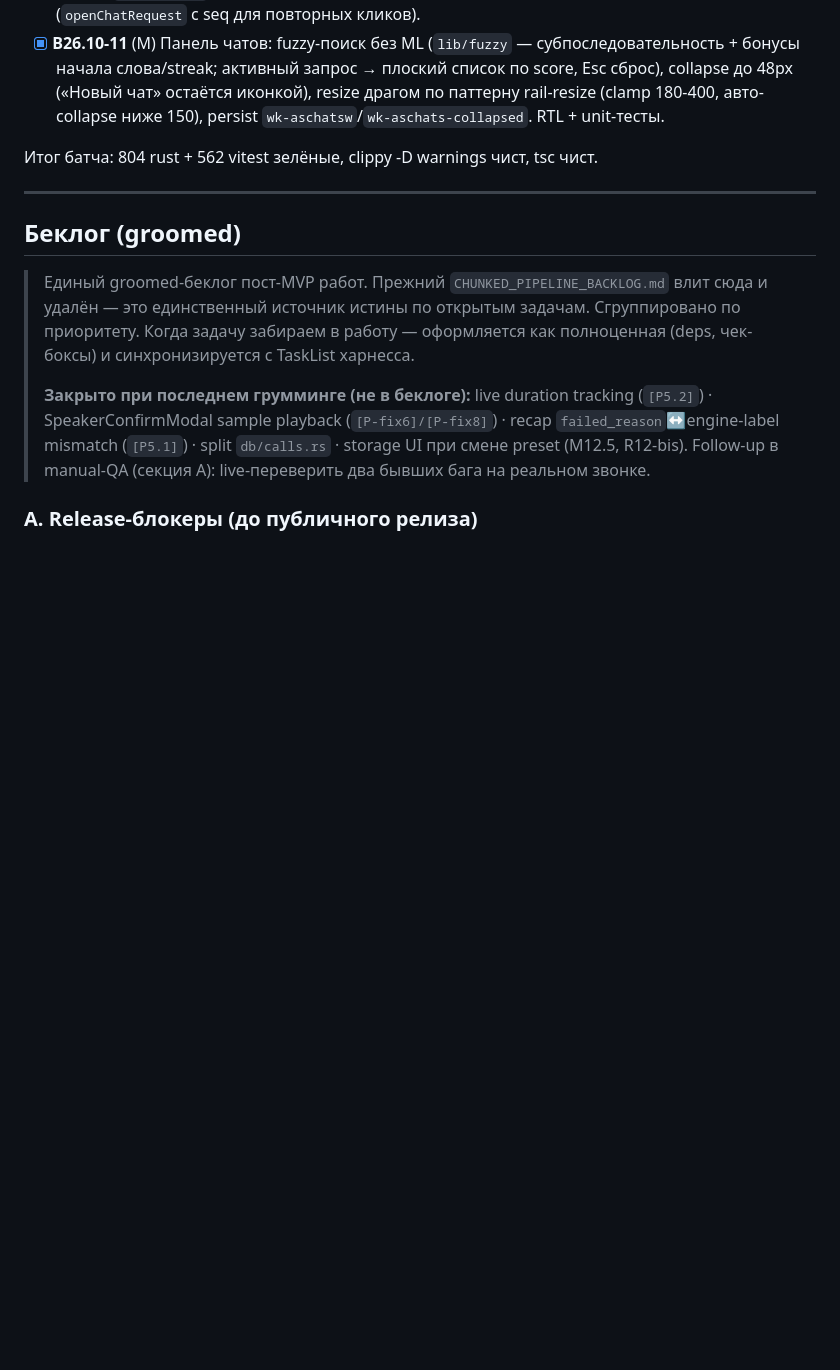
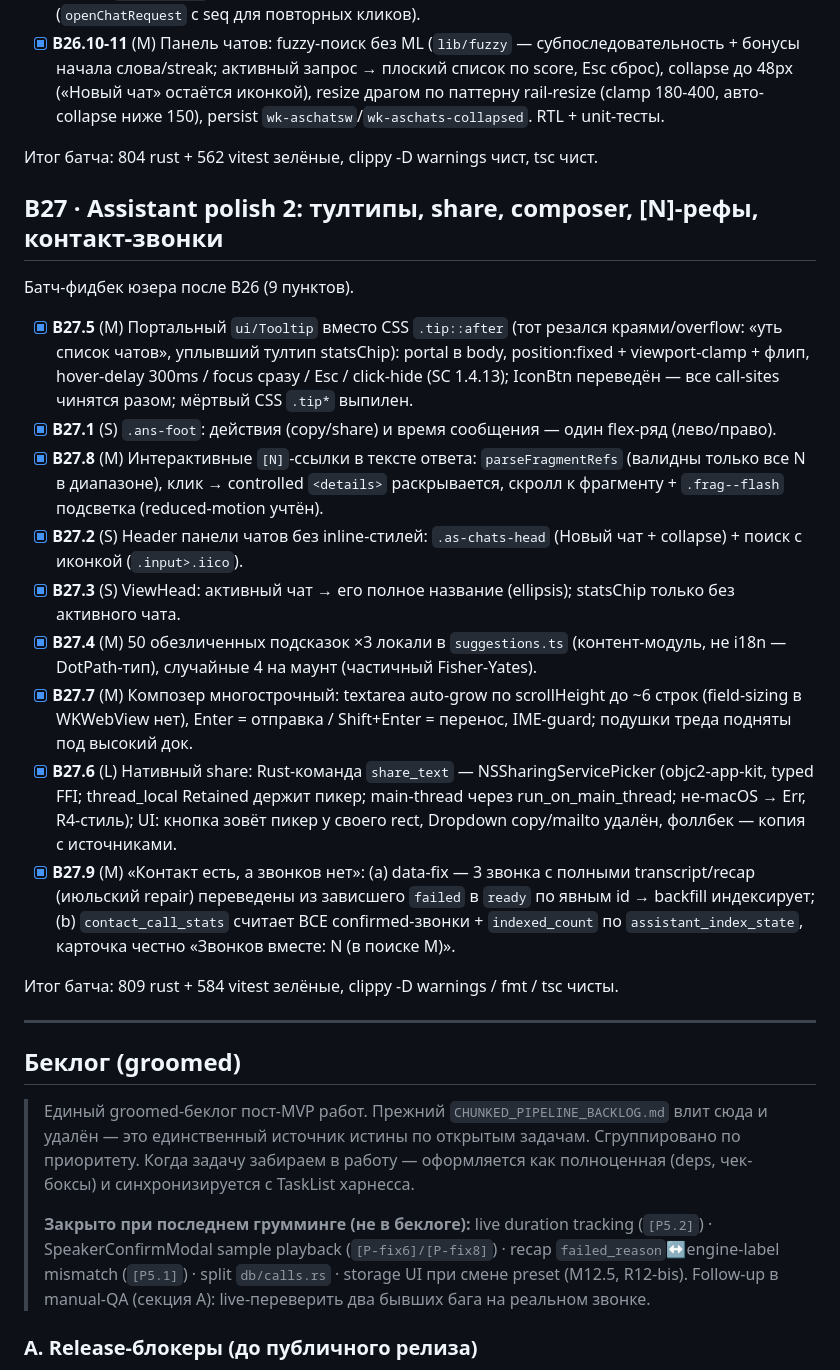
Before and after one commit to zdllucky/wotold, a Markdown page: docs/ROADMAP.md, the part around the change. GitHub-like rendering; blank space fills up the shorter version.

Commit message:
docs(roadmap): секция B27 assistant polish 2 — 9 задач done

```diff
--- a/docs/ROADMAP.md
+++ b/docs/ROADMAP.md
@@ -103,6 +103,22 @@ MVP реализован и работает (этапы 1–12 паспорта
 - [x] **B26.10-11** (M) Панель чатов: fuzzy-поиск без ML (`lib/fuzzy` — субпоследовательность + бонусы начала слова/streak; активный запрос → плоский список по score, Esc сброс), collapse до 48px («Новый чат» остаётся иконкой), resize драгом по паттерну rail-resize (clamp 180-400, авто-collapse ниже 150), persist `wk-aschatsw`/`wk-aschats-collapsed`. RTL + unit-тесты.
 
 Итог батча: 804 rust + 562 vitest зелёные, clippy -D warnings чист, tsc чист.
+
+## B27 · Assistant polish 2: тултипы, share, composer, [N]-рефы, контакт-звонки
+
+Батч-фидбек юзера после B26 (9 пунктов).
+
+- [x] **B27.5** (M) Портальный `ui/Tooltip` вместо CSS `.tip::after` (тот резался краями/overflow: «уть список чатов», уплывший тултип statsChip): portal в body, position:fixed + viewport-clamp + флип, hover-delay 300ms / focus сразу / Esc / click-hide (SC 1.4.13); IconBtn переведён — все call-sites чинятся разом; мёртвый CSS `.tip*` выпилен.
+- [x] **B27.1** (S) `.ans-foot`: действия (copy/share) и время сообщения — один flex-ряд (лево/право).
+- [x] **B27.8** (M) Интерактивные `[N]`-ссылки в тексте ответа: `parseFragmentRefs` (валидны только все N в диапазоне), клик → controlled `<details>` раскрывается, скролл к фрагменту + `.frag--flash` подсветка (reduced-motion учтён).
+- [x] **B27.2** (S) Header панели чатов без inline-стилей: `.as-chats-head` (Новый чат + collapse) + поиск с иконкой (`.input>.iico`).
+- [x] **B27.3** (S) ViewHead: активный чат → его полное название (ellipsis); statsChip только без активного чата.
+- [x] **B27.4** (M) 50 обезличенных подсказок ×3 локали в `suggestions.ts` (контент-модуль, не i18n — DotPath-тип), случайные 4 на маунт (частичный Fisher-Yates).
+- [x] **B27.7** (M) Композер многострочный: textarea auto-grow по scrollHeight до ~6 строк (field-sizing в WKWebView нет), Enter = отправка / Shift+Enter = перенос, IME-guard; подушки треда подняты под высокий док.
+- [x] **B27.6** (L) Нативный share: Rust-команда `share_text` — NSSharingServicePicker (objc2-app-kit, typed FFI; thread_local Retained держит пикер; main-thread через run_on_main_thread; не-macOS → Err, R4-стиль); UI: кнопка зовёт пикер у своего rect, Dropdown copy/mailto удалён, фоллбек — копия с источниками.
+- [x] **B27.9** (M) «Контакт есть, а звонков нет»: (a) data-fix — 3 звонка с полными transcript/recap (июльский repair) переведены из зависшего `failed` в `ready` по явным id → backfill индексирует; (b) `contact_call_stats` считает ВСЕ confirmed-звонки + `indexed_count` по `assistant_index_state`, карточка честно «Звонков вместе: N (в поиске M)».
+
+Итог батча: 809 rust + 584 vitest зелёные, clippy -D warnings / fmt / tsc чисты.
 
 ---
 
```
